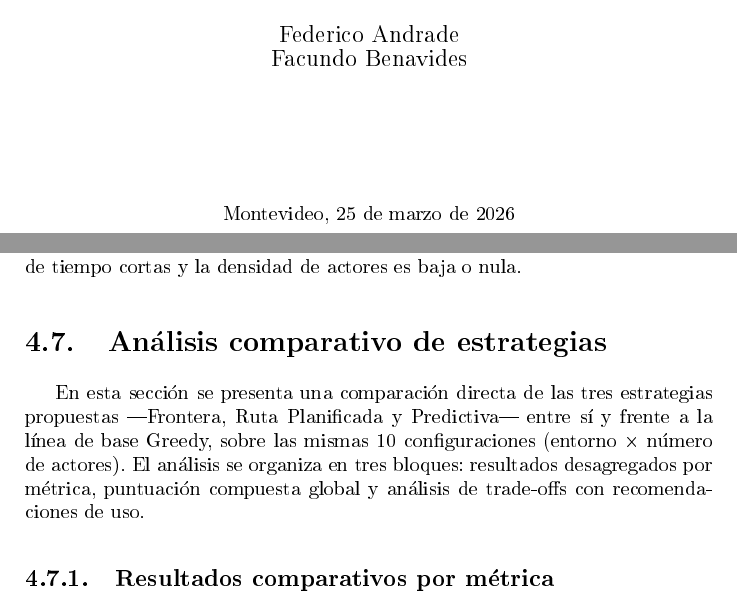
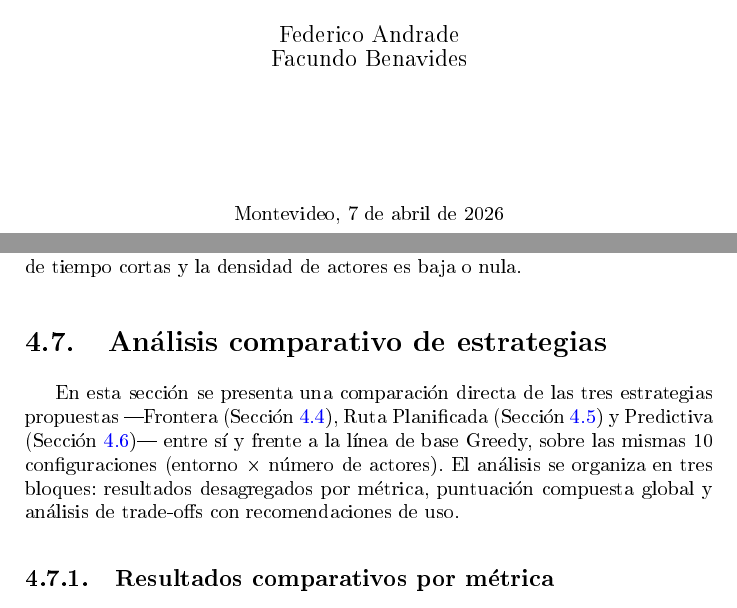
Before and after one commit to enzoborges2414/alfredz-tesis, a LaTeX thesis (main.tex, which reads chapters/experiments/calibracion.tex, chapters/experiments/comparativo.tex, chapters/experiments/frontera.tex): two parts of pages 1 and 45 of 57, joined at a grey line, cut so that both start at the same text. The pictures show the PDF file main.pdf that the author committed with the source.

Commit message:
ci: fix todos los checks del workflow de lint
- Agrega % al final de líneas antes de \label{} para eliminar Warning 24 de ChkTeX (espacios en referencias de página)
- Elimina \label{} de ecuaciones, subfiguras y subsecciones que no son cross-referenciadas en el texto
- Agrega cross-referencias en comparativo.tex para sec:exp_e1, sec:exp_e2 y sec:exp_e3
- Resultado: 0 warnings ChkTeX, 0 labels sin usar, 0 referencias indefinidas

```diff
--- a/chapters/experiments/calibracion.tex
+++ b/chapters/experiments/calibracion.tex
@@ -1,18 +1,17 @@
 %%%%%%%%%%%%%%%%%%%%%%%%%%%%%%%%%%%%%%%%%%%%%%%%%%%%%%%%%%%%%%%%%%%%%%%%%%%%%%%%
-\section{Etapa de calibración}
+\section{Etapa de calibración}%
 \label{sec:exp_calibracion}
 %%%%%%%%%%%%%%%%%%%%%%%%%%%%%%%%%%%%%%%%%%%%%%%%%%%%%%%%%%%%%%%%%%%%%%%%%%%%%%%%
 
 La función de utilidad~(\ref{eq:utilidad}) incorpora dos hiperparámetros ---$\lambda$ y $\mu$--- cuyos valores determinan en qué medida el planificador NBV penaliza la interferencia dinámica y el costo de trayecto, respectivamente. Valores inadecuados pueden llevar al robot a ignorar la presencia de personas ($\lambda$ demasiado bajo) o a seleccionar fronteras subóptimas por sobre-penalizar rutas largas ($\mu$ demasiado alto). La etapa de calibración tuvo como objetivo identificar empíricamente la combinación de hiperparámetros que maximiza el desempeño global del sistema, medido con la puntuación compuesta definida en la Sección~\ref{sec:exp_score}.
 
 \subsection{Diseño de los experimentos de calibración}
-\label{sec:exp_cal_diseno}
 
 Se evaluaron todas las combinaciones del producto cartesiano $\lambda \in \{0,\, 1,\, 5\}$ y $\mu \in \{0{,}01;\, 0{,}5;\, 2{,}0\}$, aplicadas sobre las tres estrategias de utilidad dinámica, lo que da lugar a $3 \times 3 \times 3 = 27$ experimentos (S001--S027). La Tabla~\ref{tab:cal_grid} detalla la asignación de identificadores a cada combinación.
 
 \begin{table}[htbp]
     \centering
-    \caption{Grid de experimentos de calibración. Cada celda contiene el identificador del experimento correspondiente. S015 no produjo datos válidos y fue excluido del análisis.}
+    \caption{Grid de experimentos de calibración. Cada celda contiene el identificador del experimento correspondiente. S015 no produjo datos válidos y fue excluido del análisis.}%
     \label{tab:cal_grid}
     \begin{tabular}{cclll}
         \toprule
@@ -35,13 +34,12 @@ Se evaluaron todas las combinaciones del producto cartesiano $\lambda \in \{0,\,
 Todos los experimentos se ejecutaron en el entorno \textbf{house} con \textbf{5 actores} dinámicos y una duración de \textbf{1800 segundos}. Se realizó una única ejecución por combinación. La elección de un entorno y densidad de actores fijos permite aislar el efecto de los hiperparámetros de otras variables del sistema.
 
 \subsection{Resultados por estrategia}
-\label{sec:exp_cal_estrategia}
 
 Las Tablas~\ref{tab:cal_rank_e1},~\ref{tab:cal_rank_e2} y~\ref{tab:cal_rank_e3} presentan el ranking completo de los experimentos de calibración para cada estrategia, ordenados por puntuación compuesta descendente. La Figura~\ref{fig:cal_ranking_estrategia} compara los scores de cada estrategia en función de la combinación de hiperparámetros.
 
 \begin{table}[htbp]
     \centering
-    \caption{Ranking de experimentos de calibración --- Vecindad. Mejor combinación: $\lambda=0$, $\mu=0{,}01$ (S001).}
+    \caption{Ranking de experimentos de calibración --- Vecindad. Mejor combinación: $\lambda=0$, $\mu=0{,}01$ (S001).}%
     \label{tab:cal_rank_e1}
     \begin{tabular}{clrrrrrr}
         \toprule
@@ -104,20 +102,19 @@ Las Tablas~\ref{tab:cal_rank_e1},~\ref{tab:cal_rank_e2} y~\ref{tab:cal_rank_e3}
 \begin{figure}[htbp]
     \centering
     \includegraphics[width=\textwidth]{figures/experiments/calibracion/03_ranking_por_estrategia.png}
-    \caption{Score compuesto por experimento, agrupado por estrategia. Cada barra corresponde a una combinación $(\lambda, \mu)$. Se observa que los óptimos por estrategia corresponden a combinaciones distintas.}
+    \caption{Score compuesto por experimento, agrupado por estrategia. Cada barra corresponde a una combinación $(\lambda, \mu)$. Se observa que los óptimos por estrategia corresponden a combinaciones distintas.}%
     \label{fig:cal_ranking_estrategia}
 \end{figure}
 
 Los óptimos por estrategia no coinciden: Frontera alcanza su mejor resultado con $\lambda=0$, $\mu=0{,}01$ (S001, score 0,8772); Ruta Planificada con $\lambda=5$, $\mu=0{,}01$ (S016, score 0,8436); y Predictiva con $\lambda=0$, $\mu=0{,}5$ (S020, score 0,8953). Esta divergencia indica que la respuesta óptima a los hiperparámetros depende del mecanismo de cálculo del costo dinámico de cada estrategia, y motiva un análisis global para identificar la combinación más robusta.
 
 \subsection{Análisis global de hiperparámetros}
-\label{sec:exp_cal_global}
 
 Para identificar la combinación de hiperparámetros que ofrece el mejor rendimiento promedio con independencia de la estrategia utilizada, se calculó el score promedio de cada par $(\lambda, \mu)$ sobre los tres experimentos correspondientes (uno por estrategia). La Tabla~\ref{tab:cal_lambda_mu} presenta los resultados ordenados por score promedio descendente, y la Figura~\ref{fig:cal_combinaciones} los visualiza.
 
 \begin{table}[htbp]
     \centering
-    \caption{Score promedio por combinación $(\lambda, \mu)$ considerando las tres estrategias. La combinación $\lambda=5$, $\mu=0{,}01$ ocupa el primer lugar.}
+    \caption{Score promedio por combinación $(\lambda, \mu)$ considerando las tres estrategias. La combinación $\lambda=5$, $\mu=0{,}01$ ocupa el primer lugar.}%
     \label{tab:cal_lambda_mu}
     \begin{tabular}{rrrrrr}
         \toprule
@@ -139,7 +136,7 @@ Para identificar la combinación de hiperparámetros que ofrece el mejor rendimi
 \begin{figure}[htbp]
     \centering
     \includegraphics[width=\textwidth]{figures/experiments/calibracion/05_combinaciones_lambda_mu.png}
-    \caption{Score promedio por combinación $(\lambda, \mu)$ sobre las tres estrategias. Las tres primeras combinaciones tienen scores promedio similares (0,779--0,790), con $\lambda=5$, $\mu=0{,}01$ a la cabeza.}
+    \caption{Score promedio por combinación $(\lambda, \mu)$ sobre las tres estrategias. Las tres primeras combinaciones tienen scores promedio similares (0,779--0,790), con $\lambda=5$, $\mu=0{,}01$ a la cabeza.}%
     \label{fig:cal_combinaciones}
 \end{figure}
 
@@ -148,21 +145,20 @@ Las Figuras~\ref{fig:cal_lambda} y~\ref{fig:cal_mu} muestran el efecto individua
 \begin{figure}[htbp]
     \centering
     \includegraphics[width=\textwidth]{figures/experiments/calibracion/06_lambda_individual.png}
-    \caption{Efecto de $\lambda$ sobre la puntuación compuesta promedio (promediando sobre todos los valores de $\mu$ y las tres estrategias). $\lambda=0$ obtiene el mayor promedio individual (0,7470), mientras que $\lambda=5$ presenta el menor (0,6190).}
+    \caption{Efecto de $\lambda$ sobre la puntuación compuesta promedio (promediando sobre todos los valores de $\mu$ y las tres estrategias). $\lambda=0$ obtiene el mayor promedio individual (0,7470), mientras que $\lambda=5$ presenta el menor (0,6190).}%
     \label{fig:cal_lambda}
 \end{figure}
 
 \begin{figure}[htbp]
     \centering
     \includegraphics[width=\textwidth]{figures/experiments/calibracion/07_mu_individual.png}
-    \caption{Efecto de $\mu$ sobre la puntuación compuesta promedio (promediando sobre todos los valores de $\lambda$ y las tres estrategias). $\mu=0{,}01$ es consistentemente el mejor valor en todas las estrategias (0,7077).}
+    \caption{Efecto de $\mu$ sobre la puntuación compuesta promedio (promediando sobre todos los valores de $\lambda$ y las tres estrategias). $\mu=0{,}01$ es consistentemente el mejor valor en todas las estrategias (0,7077).}%
     \label{fig:cal_mu}
 \end{figure}
 
 El análisis individual revela que $\lambda=0$ obtiene el mayor promedio por separado (0,7470 frente a 0,6559 de $\lambda=1$ y 0,6190 de $\lambda=5$), mientras que $\mu=0{,}01$ es el mejor valor de $\mu$ (0,7077 frente a 0,6854 y 0,6254). Sin embargo, el ranking por combinaciones posiciona $\lambda=5$, $\mu=0{,}01$ en primer lugar porque esa pareja específica produce resultados más equilibrados entre estrategias que $\lambda=0$ con cualquier valor de $\mu$.
 
 \subsection{Selección de parámetros para la validación}
-\label{sec:exp_cal_seleccion}
 
 La selección de $\lambda=5$, $\mu=0{,}01$ como configuración fija para todas las etapas de validación se fundamenta en tres criterios complementarios:
 
--- a/chapters/experiments/comparativo.tex
+++ b/chapters/experiments/comparativo.tex
@@ -1,18 +1,16 @@
 %%%%%%%%%%%%%%%%%%%%%%%%%%%%%%%%%%%%%%%%%%%%%%%%%%%%%%%%%%%%%%%%%%%%%%%%%%%%%%%%
 \section{Análisis comparativo de estrategias}
-\label{sec:exp_comparativo}
 %%%%%%%%%%%%%%%%%%%%%%%%%%%%%%%%%%%%%%%%%%%%%%%%%%%%%%%%%%%%%%%%%%%%%%%%%%%%%%%%
 
-En esta sección se presenta una comparación directa de las tres estrategias propuestas —Frontera, Ruta Planificada y Predictiva— entre sí y frente a la línea de base Greedy, sobre las mismas 10 configuraciones (entorno $\times$ número de actores). El análisis se organiza en tres bloques: resultados desagregados por métrica, puntuación compuesta global y análisis de trade-offs con recomendaciones de uso.
+En esta sección se presenta una comparación directa de las tres estrategias propuestas —Frontera (Sección~\ref{sec:exp_e1}), Ruta Planificada (Sección~\ref{sec:exp_e2}) y Predictiva (Sección~\ref{sec:exp_e3})— entre sí y frente a la línea de base Greedy, sobre las mismas 10 configuraciones (entorno $\times$ número de actores). El análisis se organiza en tres bloques: resultados desagregados por métrica, puntuación compuesta global y análisis de trade-offs con recomendaciones de uso.
 
 \subsection{Resultados comparativos por métrica}
-\label{sec:exp_comp_metricas}
 
 Las Tablas~\ref{tab:comp_ghost},~\ref{tab:comp_entropy} y~\ref{tab:comp_frames} presentan los valores finales de cada métrica para las cuatro estrategias. En cada fila se resalta en negrita el mejor valor por configuración. Para celdas fantasma el mejor valor es el menor; para entropía y frames, el mayor.
 
 \begin{table}[htbp]
     \centering
-    \caption{Celdas fantasma (valor final, menor es mejor) por configuración y estrategia. En negrita, el mejor valor de cada fila.}
+    \caption{Celdas fantasma (valor final, menor es mejor) por configuración y estrategia. En negrita, el mejor valor de cada fila.}%
     \label{tab:comp_ghost}
     \begin{tabular}{lrrrr}
         \toprule
@@ -36,7 +34,7 @@ En la Tabla~\ref{tab:comp_ghost} se observa que la estrategia Predictiva obtiene
 
 \begin{table}[htbp]
     \centering
-    \caption{Entropía del mapa (valor final $\times 10^{-4}$, mayor es mejor) por configuración y estrategia. En negrita, el mejor valor de cada fila.}
+    \caption{Entropía del mapa (valor final $\times 10^{-4}$, mayor es mejor) por configuración y estrategia. En negrita, el mejor valor de cada fila.}%
     \label{tab:comp_entropy}
     \begin{tabular}{lrrrr}
         \toprule
@@ -83,21 +81,20 @@ La Tabla~\ref{tab:comp_entropy} revela que la estrategia Frontera es la que más
 En la Tabla~\ref{tab:comp_frames} se observa que la estrategia Predictiva procesa más frames en \textbf{5 de las 10} configuraciones, siendo la de mayor throughput en 0 actores (ambos entornos) y en office-10 y office-20. Greedy domina en densidades de 5 y 15 actores, donde las estrategias propuestas penalizan la selección de fronteras y reducen la frecuencia de desplazamiento. Las tres estrategias propuestas superan ampliamente a Greedy en las configuraciones de 20 actores, donde Greedy sufre interrupciones frecuentes por congestión.
 
 \subsection{Puntuación compuesta}
-\label{sec:exp_comp_score}
 
 La Figura~\ref{fig:comp_score_config} presenta la puntuación compuesta de las cuatro estrategias en cada configuración, calculada con los pesos establecidos en la Sección~\ref{sec:exp_calibracion}: 40\% celdas fantasma, 35\% entropía del mapa y 25\% frames procesados, sobre normalización global min-máx aplicada a la unión de los valores de las cuatro estrategias.
 
 \begin{figure}[htbp]
     \centering
     \includegraphics[width=\textwidth]{figures/experiments/comparativo/validation_comparison_01_score_por_config.png}
-    \caption{Puntuación compuesta de las cuatro estrategias por configuración. Se muestra en qué configuraciones cada estrategia propuesta supera a Greedy.}
+    \caption{Puntuación compuesta de las cuatro estrategias por configuración. Se muestra en qué configuraciones cada estrategia propuesta supera a Greedy.}%
     \label{fig:comp_score_config}
 \end{figure}
 
 \begin{figure}[htbp]
     \centering
     \includegraphics[width=\textwidth]{figures/experiments/comparativo/validation_comparison_04_lineas_score.png}
-    \caption{Evolución de la puntuación compuesta por configuración (representación en líneas). Permite identificar el comportamiento relativo de las estrategias a lo largo del gradiente de densidad de actores.}
+    \caption{Evolución de la puntuación compuesta por configuración (representación en líneas). Permite identificar el comportamiento relativo de las estrategias a lo largo del gradiente de densidad de actores.}%
     \label{fig:comp_score_lineas}
 \end{figure}
 
@@ -156,7 +152,6 @@ La Tabla~\ref{tab:comp_mejor_por_config} sintetiza, para cada configuración, qu
 Se observa que ninguna estrategia domina en todas las configuraciones: Predictiva lidera en 5 de 10, Frontera en 2 de 10 y Ruta Planificada en 3 de 10. Las únicas dos configuraciones en que ninguna de las tres estrategias supera a Greedy son office-0 y office-5, ambas con baja densidad de actores en el entorno más grande, donde la exploración sin restricciones dinámicas resulta más eficiente.
 
 \subsection{Trade-offs y recomendaciones de uso}
-\label{sec:exp_comp_tradeoffs}
 
 Los resultados permiten identificar tres trade-offs estructurales que caracterizan el comportamiento del sistema:
 
@@ -187,7 +182,6 @@ Sobre la base de estos trade-offs, se presenta la Tabla~\ref{tab:comp_recomendac
 \end{table}
 
 \subsection{Conclusión del capítulo}
-\label{sec:exp_conclusion}
 
 En este capítulo se evaluaron tres estrategias de planificación de próxima vista para el sistema AlfredZ bajo distintas condiciones de densidad de actores dinámicos, comparándolas frente a la línea de base Greedy en los entornos house y office.
 
--- a/chapters/experiments/frontera.tex
+++ b/chapters/experiments/frontera.tex
@@ -7,19 +7,17 @@ La estrategia \textbf{Frontera} calcula el costo dinámico $D(v)$ contando el n
 
 \begin{equation}
     D_{\text{Front}}(v) = \bigl|\{ p_i : \| c_v - p_i \|_2 \leq r \}\bigr|
-    \label{eq:d1}
 \end{equation}
 
 \noindent La evaluación se realiza en el punto de \emph{destino}, sin considerar el camino que el robot debe recorrer para llegar. Esta simplicidad implica un costo computacional bajo pero también una limitación estructural: el robot puede seleccionar fronteras cuyo entorno inmediato está libre de personas, pero cuyo trayecto de acceso atraviesa zonas concurridas.
 
 \subsection{Diseño de los experimentos}
-\label{sec:exp_e1_diseno}
 
 Los experimentos de validación de la estrategia Frontera comprenden \textbf{10 casos de prueba} (TC001–TC010) con las mismas configuraciones de entorno y densidad de actores que el resto de las etapas de validación, detalladas en la Tabla~\ref{tab:casos_frontera}. Cada caso se ejecutó con \textbf{tres réplicas independientes} (V001–V030); el valor representativo de Frontera en cada configuración es la mediana de las tres réplicas. La línea de base Greedy corresponde a los experimentos G001–G010, ejecutados bajo las mismas condiciones ($\lambda = 5$, $\mu = 0{,}01$, duración 1800 s).
 
 \begin{table}[htbp]
     \centering
-    \caption{Casos de prueba de validación: estrategia Frontera y Greedy.}
+    \caption{Casos de prueba de validación: estrategia Frontera y Greedy.}%
     \label{tab:casos_frontera}
     \begin{tabular}{cccrr}
         \toprule
@@ -204,7 +197,7 @@ Aplicando el criterio de cuasi-empate ($S_{\text{Front}} \geq 0{,}9 \cdot S_{\te
 
 En conjunto, el beneficio de la estrategia Frontera aumenta con la densidad de actores en ambos entornos, con la excepción de house-15 que constituye un caso anómalo. Las configuraciones con 20 actores muestran las ventajas más consistentes tanto en ghost cells como en frames procesados.
 
-\subsection{Discusión}
+\subsection{Discusión}%
 \label{sec:exp_e1_discusion}
 
 Los resultados permiten identificar tres aspectos centrales del comportamiento de la estrategia Frontera:
--- a/chapters/experiments/intro_config_greedy.tex
+++ b/chapters/experiments/intro_config_greedy.tex
@@ -4,11 +4,9 @@ Los experimentos se organizaron en tres etapas: una etapa de calibración para d
 
 %%%%%%%%%%%%%%%%%%%%%%%%%%%%%%%%%%%%%%%%%%%%%%%%%%%%%%%%%%%%%%%%%%%%%%%%%%%%%%%%
 \section{Configuración experimental}
-\label{sec:exp_config}
 %%%%%%%%%%%%%%%%%%%%%%%%%%%%%%%%%%%%%%%%%%%%%%%%%%%%%%%%%%%%%%%%%%%%%%%%%%%%%%%%
 
 \subsection{Entornos de simulación}
-\label{sec:exp_entornos}
 
 Los experimentos se ejecutaron en simulación mediante Gazebo con dos entornos de interior de diferente distribución espacial:
 
--- a/chapters/experiments/predictiva.tex
+++ b/chapters/experiments/predictiva.tex
@@ -7,26 +7,23 @@ Esta sección presenta los experimentos de validación para la \textbf{estrategi
 \begin{equation}
     D_{\text{Pred}}(v) = \bigl|\{ p_i : \exists\, (q, t_q) \in \text{ruta\_temporal}(v),\;
     \| q - \hat{p}_i(t_q) \|_2 \leq r \}\bigr|
-    \label{eq:d3}
 \end{equation}
 
 \noindent donde $\hat{p}_i(t_q)$ es la posición predicha de la persona $i$ en el instante $t_q$, estimada a partir del historial de posiciones mediante velocidad promedio:
 
 \begin{equation}
     \hat{p}_i(t) = p_i^{\text{actual}} + \bar{v}_i \cdot t
-    \label{eq:prediccion}
 \end{equation}
 
 La predicción lineal con velocidad promedio permite anticipar qué personas cruzarán la ruta futura del robot, lo que en principio reduce la frecuencia con que se seleccionan fronteras hacia zonas de alta actividad dinámica.
 
 \subsection{Diseño de los experimentos}
-\label{sec:exp_e3_diseno}
 
 Los experimentos de validación de la estrategia Predictiva comprenden \textbf{10 casos de prueba} (TC021–TC030), correspondientes a las configuraciones house $\times$ \{0, 5, 10, 15, 20\} y office $\times$ \{0, 5, 10, 15, 20\} actores, detalladas en la Tabla~\ref{tab:casos_predictiva}. Cada caso se ejecutó con \textbf{tres réplicas independientes}; el valor representativo de la estrategia Predictiva en cada configuración es la mediana de las tres réplicas. La línea de base Greedy corresponde a los experimentos G001–G010, ejecutados una vez por configuración en las mismas condiciones (duración 1800 s, $\lambda = 5$, $\mu = 0{,}01$).
 
 \begin{table}[htbp]
     \centering
-    \caption{Casos de prueba de validación: estrategia Predictiva y Greedy. Cada caso corresponde a una combinación de entorno y número de actores.}
+    \caption{Casos de prueba de validación: estrategia Predictiva y Greedy. Cada caso corresponde a una combinación de entorno y número de actores.}%
     \label{tab:casos_predictiva}
     \begin{tabular}{cccrr}
         \toprule
@@ -209,7 +201,7 @@ Aplicando el criterio de cuasi-empate ($S_{\text{Pred}} \geq 0{,}9 \cdot S_{\tex
 
 En conjunto, los resultados revelan que el beneficio de la estrategia Predictiva se incrementa con la densidad de actores en ambos entornos. La ventaja en precisión de mapa (celdas fantasma) es robusta a partir de densidades de 5 actores en house y 10 actores en office. La ventaja en exploración (entropía) es menos frecuente, lo que se discute en la sección siguiente.
 
-\subsection{Análisis del costo computacional}
+\subsection{Análisis del costo computacional}%
 \label{sec:exp_e3_costo}
 
 La desventaja de la estrategia Predictiva en exploración (entropía del mapa) en los experimentos de 30 minutos motivó el planteamiento de la \textbf{hipótesis del costo computacional}: la menor exploración de Predictiva puede deberse en parte a la demora en el cálculo de la utilidad dinámica, que involucra la planificación de la ruta completa hacia cada frontera candidata, el cómputo del tiempo de viaje a cada punto de la ruta y la predicción de posiciones futuras de cada persona detectada. Esta demora reduce el tiempo efectivo de movimiento del robot por ciclo de decisión.
@@ -247,7 +239,6 @@ Los resultados de los experimentos extendidos se resumen a continuación:
 Estos resultados apoyan la hipótesis: dado tiempo suficiente, la estrategia Predictiva recupera y supera la exploración de Greedy en ambos entornos. La ventana de crecimiento acelerado es distinta en cada entorno (25--70 min en house; 47 min--2 h en office), lo que sugiere que la dificultad de recuperación depende de la geometría del entorno y la complejidad de las rutas calculadas. Para que Predictiva exprese su potencial de exploración junto con su ventaja en precisión, se recomienda asignar al menos 1--2 horas de ejecución.
 
 \subsection{Discusión}
-\label{sec:exp_e3_discusion}
 
 Los resultados permiten identificar tres aspectos centrales del comportamiento de la estrategia Predictiva:
 
--- a/chapters/experiments/ruta_planificada.tex
+++ b/chapters/experiments/ruta_planificada.tex
@@ -7,19 +7,17 @@ La estrategia \textbf{Ruta Planificada} extiende el costo dinámico de la estrat
 
 \begin{equation}
     D_{\text{Ruta}}(v) = \bigl|\{ p_i : \exists\, q \in \mathcal{P}(v) \text{ tal que } \|q - p_i\|_2 \leq r \}\bigr|
-    \label{eq:d2}
 \end{equation}
 
 \noindent Esta formulación aborda la limitación estructural de la estrategia Frontera: el robot puede ahora descartar fronteras cuyo trayecto de acceso atraviesa zonas concurridas, aunque el destino en sí esté libre de personas. El costo computacional es mayor que en Frontera ya que requiere evaluar múltiples puntos de la ruta planificada para cada frontera candidata.
 
 \subsection{Diseño de los experimentos}
-\label{sec:exp_e2_diseno}
 
 Los experimentos de validación comprenden \textbf{10 casos de prueba} (TC011–TC020) con las mismas configuraciones de entorno y densidad de actores que el resto de las etapas de validación, detallados en la Tabla~\ref{tab:casos_ruta}. Cada caso se ejecutó con \textbf{tres réplicas independientes} (V031–V060); el valor representativo de Ruta Planificada es la mediana de las tres réplicas. La línea de base Greedy corresponde a los experimentos G001–G010.
 
 \begin{table}[htbp]
     \centering
-    \caption{Casos de prueba de validación: estrategia Ruta Planificada y Greedy.}
+    \caption{Casos de prueba de validación: estrategia Ruta Planificada y Greedy.}%
     \label{tab:casos_ruta}
     \begin{tabular}{cccrr}
         \toprule
@@ -119,7 +116,7 @@ La Tabla~\ref{tab:e2_entropy} y la Figura~\ref{fig:e2_entropy} presentan los res
 \begin{figure}[htbp]
     \centering
     \includegraphics[width=\textwidth]{figures/experiments/ruta_planificada/e2_vs_greedy_05_entropy_normalizado.png}
-    \caption{Entropía del mapa normalizada por configuración. Valor normalizado mayor indica mayor exploración. Ruta Planificada supera a Greedy en 4 de las 10 configuraciones.}
+    \caption{Entropía del mapa normalizada por configuración. Valor normalizado mayor indica mayor exploración. Ruta Planificada supera a Greedy en 4 de las 10 configuraciones.}%
     \label{fig:e2_entropy}
 \end{figure}
 
```
Also changed, not shown: main.pdf, chapters/experiments/calibracion.tex (4 more changed lines), chapters/experiments/comparativo.tex (11 more changed lines), chapters/experiments/frontera.tex (25 more changed lines), chapters/experiments/intro_config_greedy.tex (10 more changed lines), chapters/experiments/predictiva.tex (29 more changed lines), chapters/experiments/ruta_planificada.tex (25 more changed lines).
